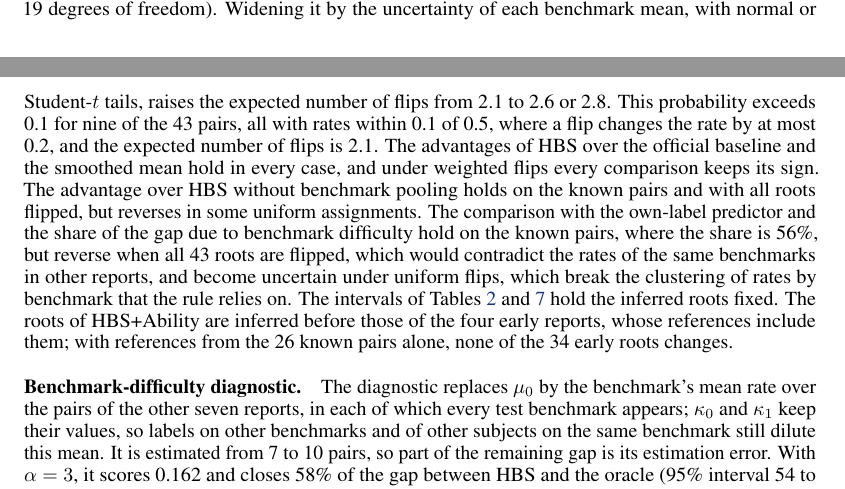
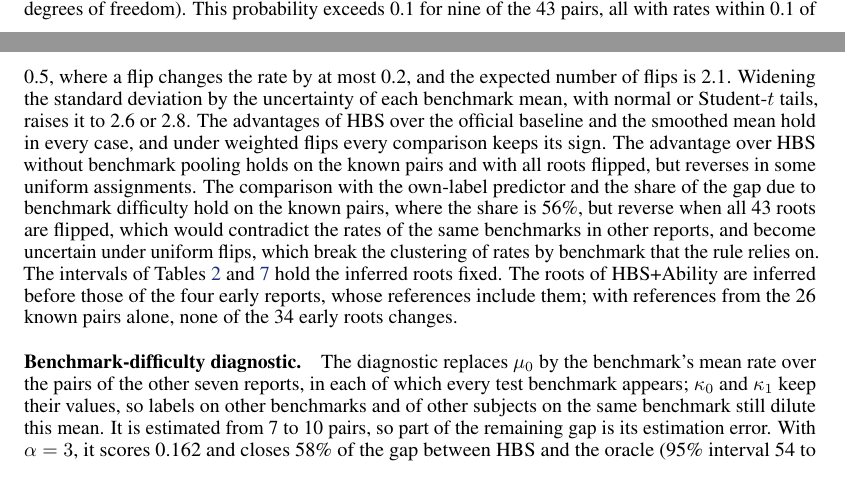
Before and after one commit to kay0601/how-far-can-labels-go, a LaTeX paper (report/main.tex): two parts of pages 15 and 16 of 27, joined at a grey line, cut so that both start at the same text. Compiled offline with pdfLaTeX.

Commit message:
Report: restore the order of two appendix sentences
Co-Authored-By: Claude Opus 5.5 <noreply@anthropic.com>

```diff
--- a/report/main.tex
+++ b/report/main.tex
@@ -447,7 +447,7 @@ Do not attempt the task yourself. What share of AI systems solve this task? Answ
 
 \paragraph{Reports that did not inform the design.} Because the reports of the smoothed mean and HBS+Ability informed the design of HBS, we repeated the comparisons of Table~\ref{tab:labelonly} with the official baseline, the smoothed mean, the ablation and the own-label predictor on the other six reports: every difference keeps its sign and changes by at most 0.0012.
 
-\paragraph{Choice of roots.} For the 43 pairs whose budget-0 prediction is unknown, from the four early reports and the report of HBS+Ability, we chose between $r_j$ and $1 - r_j$ using the rates of the same benchmark in the reports whose prediction is known. Applied to the 26 pairs whose root is known, with references from the other known reports, this rule picks the correct root for 25 and lands within 0.1 of it for all 26; every benchmark appears in all three known reports, and the miss is a pair near 0.5, where the two roots nearly coincide. Because the rule picks the root closer to the benchmark's other rates, it can only tighten the clustering of rates by benchmark, which may explain part of the higher share on all 69 pairs than on the 26 known. Table~\ref{tab:roots} repeats the main comparisons of Table~\ref{tab:labelonly} on the 26 known pairs alone, with all 43 inferred roots flipped, and under two models of random errors, each with 40 assignments of 300 label sequences. Uniform flips flip each inferred root with probability 0.20, the upper end of the 95\% interval for the rule's error rate. Weighted flips flip each root with its probability of being wrong if rates scatter normally around the mean rate of their benchmark over the known pairs, with the standard deviation of the known pairs around these means, 0.115 (with 19 degrees of freedom). Widening it by the uncertainty of each benchmark mean, with normal or Student-$t$ tails, raises the expected number of flips from 2.1 to 2.6 or 2.8. This probability exceeds 0.1 for nine of the 43 pairs, all with rates within 0.1 of 0.5, where a flip changes the rate by at most 0.2, and the expected number of flips is 2.1. The advantages of HBS over the official baseline and the smoothed mean hold in every case, and under weighted flips every comparison keeps its sign. The advantage over HBS without benchmark pooling holds on the known pairs and with all roots flipped, but reverses in some uniform assignments. The comparison with the own-label predictor and the share of the gap due to benchmark difficulty hold on the known pairs, where the share is 56\%, but reverse when all 43 roots are flipped, which would contradict the rates of the same benchmarks in other reports, and become uncertain under uniform flips, which break the clustering of rates by benchmark that the rule relies on. The intervals of Tables~\ref{tab:labelonly} and~\ref{tab:prior} hold the inferred roots fixed. The roots of HBS+Ability are inferred before those of the four early reports, whose references include them; with references from the 26 known pairs alone, none of the 34 early roots changes.
+\paragraph{Choice of roots.} For the 43 pairs whose budget-0 prediction is unknown, from the four early reports and the report of HBS+Ability, we chose between $r_j$ and $1 - r_j$ using the rates of the same benchmark in the reports whose prediction is known. Applied to the 26 pairs whose root is known, with references from the other known reports, this rule picks the correct root for 25 and lands within 0.1 of it for all 26; every benchmark appears in all three known reports, and the miss is a pair near 0.5, where the two roots nearly coincide. Because the rule picks the root closer to the benchmark's other rates, it can only tighten the clustering of rates by benchmark, which may explain part of the higher share on all 69 pairs than on the 26 known. Table~\ref{tab:roots} repeats the main comparisons of Table~\ref{tab:labelonly} on the 26 known pairs alone, with all 43 inferred roots flipped, and under two models of random errors, each with 40 assignments of 300 label sequences. Uniform flips flip each inferred root with probability 0.20, the upper end of the 95\% interval for the rule's error rate. Weighted flips flip each root with its probability of being wrong if rates scatter normally around the mean rate of their benchmark over the known pairs, with the standard deviation of the known pairs around these means, 0.115 (with 19 degrees of freedom). This probability exceeds 0.1 for nine of the 43 pairs, all with rates within 0.1 of 0.5, where a flip changes the rate by at most 0.2, and the expected number of flips is 2.1. Widening the standard deviation by the uncertainty of each benchmark mean, with normal or Student-$t$ tails, raises it to 2.6 or 2.8. The advantages of HBS over the official baseline and the smoothed mean hold in every case, and under weighted flips every comparison keeps its sign. The advantage over HBS without benchmark pooling holds on the known pairs and with all roots flipped, but reverses in some uniform assignments. The comparison with the own-label predictor and the share of the gap due to benchmark difficulty hold on the known pairs, where the share is 56\%, but reverse when all 43 roots are flipped, which would contradict the rates of the same benchmarks in other reports, and become uncertain under uniform flips, which break the clustering of rates by benchmark that the rule relies on. The intervals of Tables~\ref{tab:labelonly} and~\ref{tab:prior} hold the inferred roots fixed. The roots of HBS+Ability are inferred before those of the four early reports, whose references include them; with references from the 26 known pairs alone, none of the 34 early roots changes.
 
 \paragraph{Benchmark-difficulty diagnostic.} The diagnostic replaces $\mu_0$ by the benchmark's mean rate over the pairs of the other seven reports, in each of which every test benchmark appears; $\kappa_0$ and $\kappa_1$ keep their values, so labels on other benchmarks and of other subjects on the same benchmark still dilute this mean. It is estimated from 7 to 10 pairs, so part of the remaining gap is its estimation error. With $\alpha = 3$, it scores 0.162 and closes 58\% of the gap between HBS and the oracle (95\% interval 54 to 61\%); fixing $g_b$ at that mean instead ($\kappa_0 \to \infty$) closes 59\%. With $\alpha = 6$, used in Figures~\ref{fig:teaser} and~\ref{fig:gap}, it closes 65\%. On the 26 known pairs, the shares are 54\% and 56\%.
 
```
Also changed, not shown: report/main.pdf, report/main.tex (2 more changed lines).
